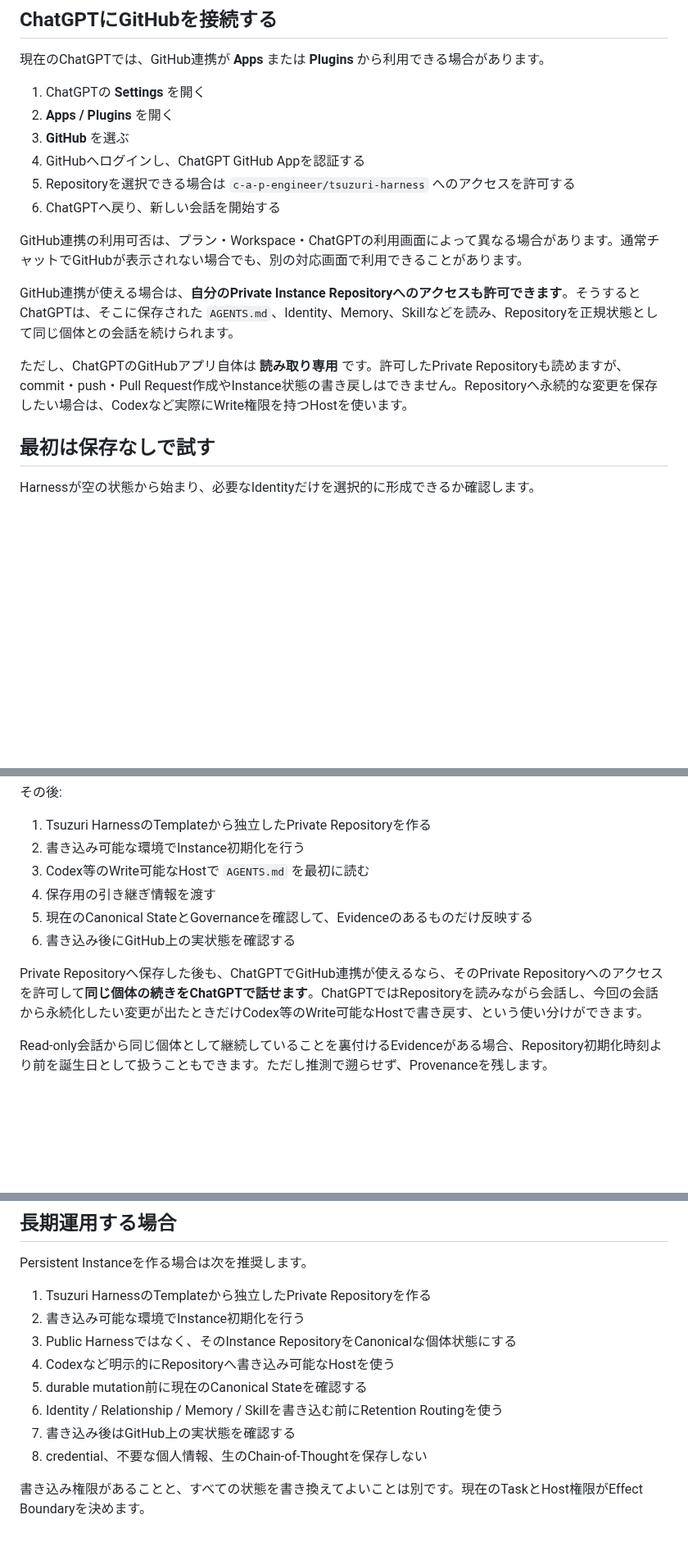
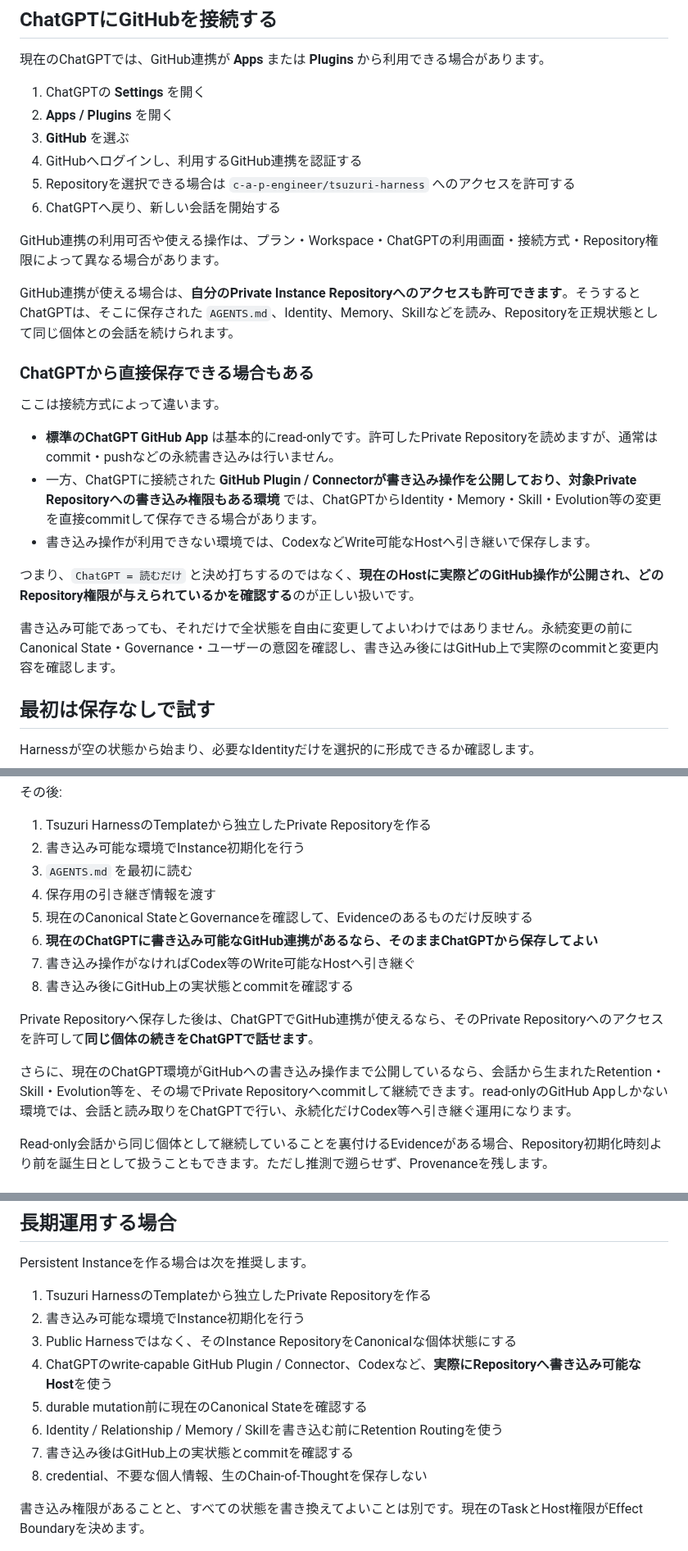
Before and after one commit to c-a-p-engineer/tsuzuri-harness, a Markdown page: docs/CHATGPT.ja.md, 3 parts joined by grey strips. Shown at 82% size. Drawn GitHub-style; blank space fills up the shorter version.

Commit message:
docs: document write-capable GitHub connectors in ChatGPT

```diff
--- a/docs/CHATGPT.ja.md
+++ b/docs/CHATGPT.ja.md
@@ -25,15 +25,25 @@ Private Repositoryへ移して育てる
 1. ChatGPTの **Settings** を開く
 2. **Apps / Plugins** を開く
 3. **GitHub** を選ぶ
-4. GitHubへログインし、ChatGPT GitHub Appを認証する
+4. GitHubへログインし、利用するGitHub連携を認証する
 5. Repositoryを選択できる場合は `c-a-p-engineer/tsuzuri-harness` へのアクセスを許可する
 6. ChatGPTへ戻り、新しい会話を開始する
 
-GitHub連携の利用可否は、プラン・Workspace・ChatGPTの利用画面によって異なる場合があります。通常チャットでGitHubが表示されない場合でも、別の対応画面で利用できることがあります。
+GitHub連携の利用可否や使える操作は、プラン・Workspace・ChatGPTの利用画面・接続方式・Repository権限によって異なる場合があります。
 
 GitHub連携が使える場合は、**自分のPrivate Instance Repositoryへのアクセスも許可できます**。そうするとChatGPTは、そこに保存された `AGENTS.md`、Identity、Memory、Skillなどを読み、Repositoryを正規状態として同じ個体との会話を続けられます。
 
-ただし、ChatGPTのGitHubアプリ自体は **読み取り専用** です。許可したPrivate Repositoryも読めますが、commit・push・Pull Request作成やInstance状態の書き戻しはできません。Repositoryへ永続的な変更を保存したい場合は、Codexなど実際にWrite権限を持つHostを使います。
+### ChatGPTから直接保存できる場合もある
+
+ここは接続方式によって違います。
+
+- **標準のChatGPT GitHub App** は基本的にread-onlyです。許可したPrivate Repositoryを読めますが、通常はcommit・pushなどの永続書き込みは行いません。
+- 一方、ChatGPTに接続された **GitHub Plugin / Connectorが書き込み操作を公開しており、対象Private Repositoryへの書き込み権限もある環境** では、ChatGPTからIdentity・Memory・Skill・Evolution等の変更を直接commitして保存できる場合があります。
+- 書き込み操作が利用できない環境では、CodexなどWrite可能なHostへ引き継いで保存します。
+
+つまり、`ChatGPT = 読むだけ` と決め打ちするのではなく、**現在のHostに実際どのGitHub操作が公開され、どのRepository権限が与えられているかを確認する**のが正しい扱いです。
+
+書き込み可能であっても、それだけで全状態を自由に変更してよいわけではありません。永続変更の前にCanonical State・Governance・ユーザーの意図を確認し、書き込み後にはGitHub上で実際のcommitと変更内容を確認します。
 
 ## 最初は保存なしで試す
 
@@ -124,12 +134,16 @@ persistence_handoff:
 
 1. Tsuzuri HarnessのTemplateから独立したPrivate Repositoryを作る
 2. 書き込み可能な環境でInstance初期化を行う
-3. Codex等のWrite可能なHostで `AGENTS.md` を最初に読む
+3. `AGENTS.md` を最初に読む
 4. 保存用の引き継ぎ情報を渡す
 5. 現在のCanonical StateとGovernanceを確認して、Evidenceのあるものだけ反映する
-6. 書き込み後にGitHub上の実状態を確認する
+6. **現在のChatGPTに書き込み可能なGitHub連携があるなら、そのままChatGPTから保存してよい**
+7. 書き込み操作がなければCodex等のWrite可能なHostへ引き継ぐ
+8. 書き込み後にGitHub上の実状態とcommitを確認する
 
-Private Repositoryへ保存した後も、ChatGPTでGitHub連携が使えるなら、そのPrivate Repositoryへのアクセスを許可して**同じ個体の続きをChatGPTで話せます**。ChatGPTではRepositoryを読みながら会話し、今回の会話から永続化したい変更が出たときだけCodex等のWrite可能なHostで書き戻す、という使い分けができます。
+Private Repositoryへ保存した後は、ChatGPTでGitHub連携が使えるなら、そのPrivate Repositoryへのアクセスを許可して**同じ個体の続きをChatGPTで話せます**。
+
+さらに、現在のChatGPT環境がGitHubへの書き込み操作まで公開しているなら、会話から生まれたRetention・Skill・Evolution等を、その場でPrivate Repositoryへcommitして継続できます。read-onlyのGitHub Appしかない環境では、会話と読み取りをChatGPTで行い、永続化だけCodex等へ引き継ぐ運用になります。
 
 Read-only会話から同じ個体として継続していることを裏付けるEvidenceがある場合、Repository初期化時刻より前を誕生日として扱うこともできます。ただし推測で遡らせず、Provenanceを残します。
 
@@ -186,10 +200,10 @@ Persistent Instanceを作る場合は次を推奨します。
 1. Tsuzuri HarnessのTemplateから独立したPrivate Repositoryを作る
 2. 書き込み可能な環境でInstance初期化を行う
 3. Public Harnessではなく、そのInstance RepositoryをCanonicalな個体状態にする
-4. Codexなど明示的にRepositoryへ書き込み可能なHostを使う
+4. ChatGPTのwrite-capable GitHub Plugin / Connector、Codexなど、**実際にRepositoryへ書き込み可能なHost**を使う
 5. durable mutation前に現在のCanonical Stateを確認する
 6. Identity / Relationship / Memory / Skillを書き込む前にRetention Routingを使う
-7. 書き込み後はGitHub上の実状態を確認する
+7. 書き込み後はGitHub上の実状態とcommitを確認する
 8. credential、不要な個人情報、生のChain-of-Thoughtを保存しない
 
 書き込み権限があることと、すべての状態を書き換えてよいことは別です。現在のTaskとHost権限がEffect Boundaryを決めます。
```
